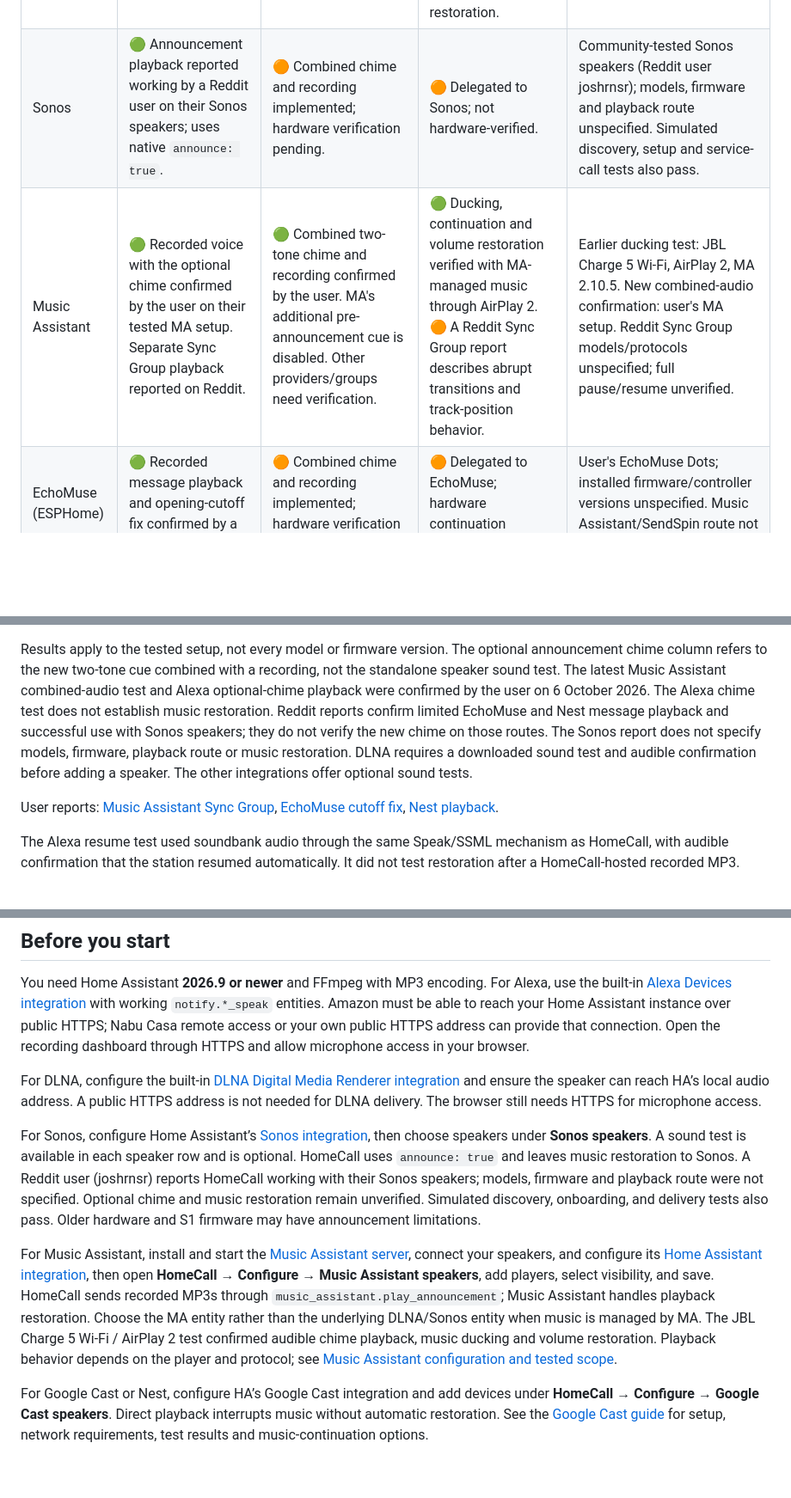
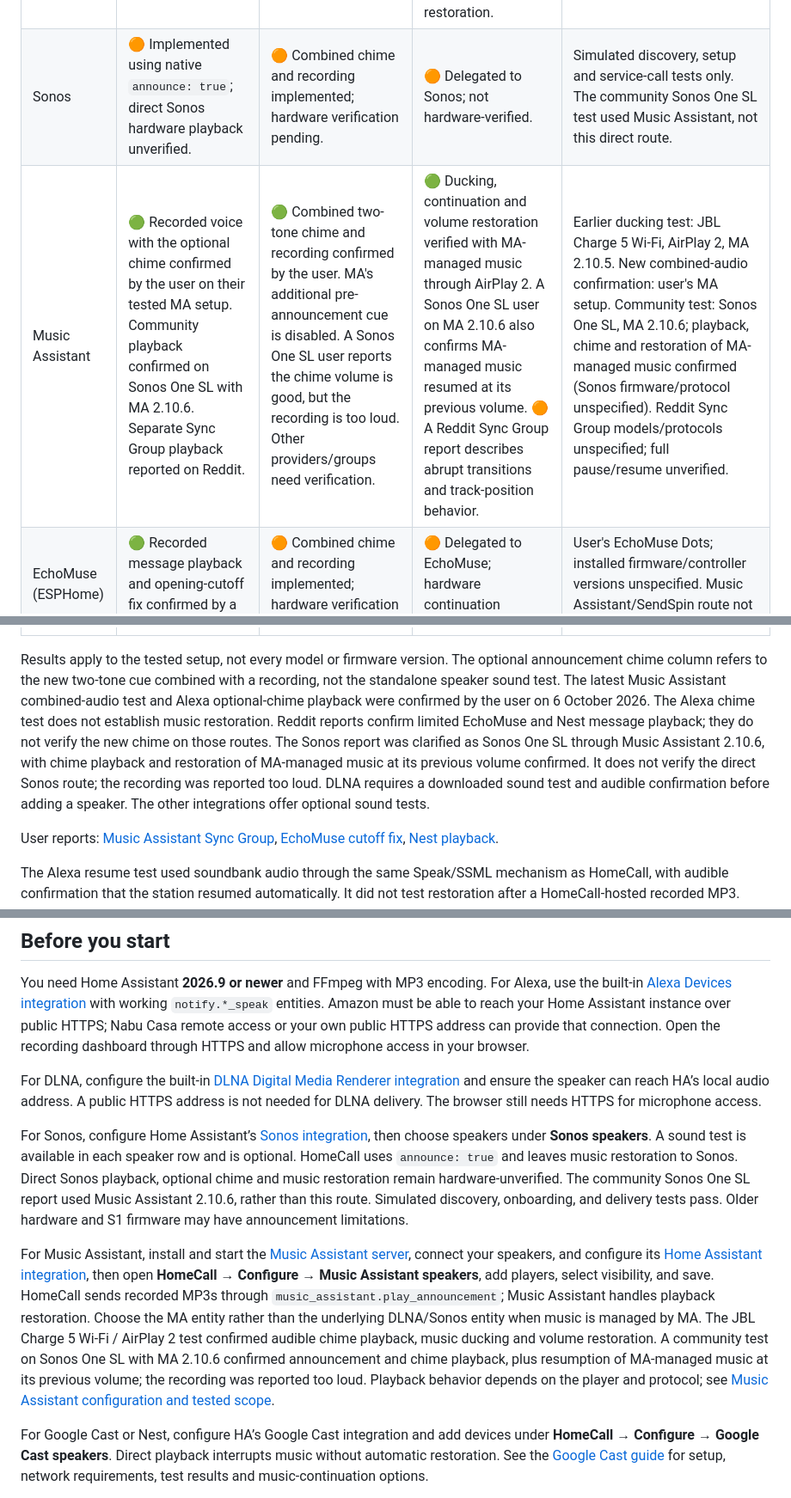
Before and after one commit to thomasgregg/homecall, a Markdown page: README.md, 3 parts joined by grey strips. Shown at 86% size. Drawn GitHub-style; blank space fills up the shorter version.

Commit message:
docs: clarify Sonos community test used Music Assistant

```diff
--- a/README.md
+++ b/README.md
@@ -82,17 +82,17 @@ Ideas and contributions for other speaker platforms are welcome. [Open an issue]
   </tr>
   <tr>
     <td valign="top">Sonos</td>
-    <td valign="top">🟢 Announcement playback reported working by a Reddit user on their Sonos speakers; uses native <code>announce: true</code>.</td>
+    <td valign="top">🟠 Implemented using native <code>announce: true</code>; direct Sonos hardware playback unverified.</td>
     <td valign="top">🟠 Combined chime and recording implemented; hardware verification pending.</td>
     <td valign="top">🟠 Delegated to Sonos; not hardware-verified.</td>
-    <td valign="top">Community-tested Sonos speakers (Reddit user joshrnsr); models, firmware and playback route unspecified. Simulated discovery, setup and service-call tests also pass.</td>
+    <td valign="top">Simulated discovery, setup and service-call tests only. The community Sonos One SL test used Music Assistant, not this direct route.</td>
   </tr>
   <tr>
     <td valign="top">Music Assistant</td>
-    <td valign="top">🟢 Recorded voice with the optional chime confirmed by the user on their tested MA setup. Separate Sync Group playback reported on Reddit.</td>
-    <td valign="top">🟢 Combined two-tone chime and recording confirmed by the user. MA's additional pre-announcement cue is disabled. Other providers/groups need verification.</td>
-    <td valign="top">🟢 Ducking, continuation and volume restoration verified with MA-managed music through AirPlay 2. 🟠 A Reddit Sync Group report describes abrupt transitions and track-position behavior.</td>
-    <td valign="top">Earlier ducking test: JBL Charge 5 Wi-Fi, AirPlay 2, MA 2.10.5. New combined-audio confirmation: user's MA setup. Reddit Sync Group models/protocols unspecified; full pause/resume unverified.</td>
+    <td valign="top">🟢 Recorded voice with the optional chime confirmed by the user on their tested MA setup. Community playback confirmed on Sonos One SL with MA 2.10.6. Separate Sync Group playback reported on Reddit.</td>
+    <td valign="top">🟢 Combined two-tone chime and recording confirmed by the user. MA's additional pre-announcement cue is disabled. A Sonos One SL user reports the chime volume is good, but the recording is too loud. Other providers/groups need verification.</td>
+    <td valign="top">🟢 Ducking, continuation and volume restoration verified with MA-managed music through AirPlay 2. A Sonos One SL user on MA 2.10.6 also confirms MA-managed music resumed at its previous volume. 🟠 A Reddit Sync Group report describes abrupt transitions and track-position behavior.</td>
+    <td valign="top">Earlier ducking test: JBL Charge 5 Wi-Fi, AirPlay 2, MA 2.10.5. New combined-audio confirmation: user's MA setup. Community test: Sonos One SL, MA 2.10.6; playback, chime and restoration of MA-managed music confirmed (Sonos firmware/protocol unspecified). Reddit Sync Group models/protocols unspecified; full pause/resume unverified.</td>
   </tr>
   <tr>
     <td valign="top">EchoMuse (ESPHome)</td>
@@ -110,7 +110,7 @@ Ideas and contributions for other speaker platforms are welcome. [Open an issue]
   </tr>
 </table>
 
-Results apply to the tested setup, not every model or firmware version. The optional announcement chime column refers to the new two-tone cue combined with a recording, not the standalone speaker sound test. The latest Music Assistant combined-audio test and Alexa optional-chime playback were confirmed by the user on 6 October 2026. The Alexa chime test does not establish music restoration. Reddit reports confirm limited EchoMuse and Nest message playback and successful use with Sonos speakers; they do not verify the new chime on those routes. The Sonos report does not specify models, firmware, playback route or music restoration. DLNA requires a downloaded sound test and audible confirmation before adding a speaker. The other integrations offer optional sound tests.
+Results apply to the tested setup, not every model or firmware version. The optional announcement chime column refers to the new two-tone cue combined with a recording, not the standalone speaker sound test. The latest Music Assistant combined-audio test and Alexa optional-chime playback were confirmed by the user on 6 October 2026. The Alexa chime test does not establish music restoration. Reddit reports confirm limited EchoMuse and Nest message playback; they do not verify the new chime on those routes. The Sonos report was clarified as Sonos One SL through Music Assistant 2.10.6, with chime playback and restoration of MA-managed music at its previous volume confirmed. It does not verify the direct Sonos route; the recording was reported too loud. DLNA requires a downloaded sound test and audible confirmation before adding a speaker. The other integrations offer optional sound tests.
 
 User reports: [Music Assistant Sync Group](https://www.reddit.com/r/homeassistant/comments/1wycu0s/comment/pe579qq/), [EchoMuse cutoff fix](https://www.reddit.com/r/homeassistant/comments/1wycu0s/comment/pe7g2wf/), [Nest playback](https://www.reddit.com/r/homeassistant/comments/1wycu0s/comment/pe3tau1/).
 
@@ -136,9 +136,9 @@ You need Home Assistant **2026.9 or newer** and FFmpeg with MP3 encoding. For Al
 
 For DLNA, configure the built-in [DLNA Digital Media Renderer integration](https://www.home-assistant.io/integrations/dlna_dmr/) and ensure the speaker can reach HA’s local audio address. A public HTTPS address is not needed for DLNA delivery. The browser still needs HTTPS for microphone access.
 
-For Sonos, configure Home Assistant’s [Sonos integration](https://www.home-assistant.io/integrations/sonos/), then choose speakers under **Sonos speakers**. A sound test is available in each speaker row and is optional. HomeCall uses `announce: true` and leaves music restoration to Sonos. A Reddit user (joshrnsr) reports HomeCall working with their Sonos speakers; models, firmware and playback route were not specified. Optional chime and music restoration remain unverified. Simulated discovery, onboarding, and delivery tests also pass. Older hardware and S1 firmware may have announcement limitations.
+For Sonos, configure Home Assistant’s [Sonos integration](https://www.home-assistant.io/integrations/sonos/), then choose speakers under **Sonos speakers**. A sound test is available in each speaker row and is optional. HomeCall uses `announce: true` and leaves music restoration to Sonos. Direct Sonos playback, optional chime and music restoration remain hardware-unverified. The community Sonos One SL report used Music Assistant 2.10.6, rather than this route. Simulated discovery, onboarding, and delivery tests pass. Older hardware and S1 firmware may have announcement limitations.
 
-For Music Assistant, install and start the [Music Assistant server](https://www.music-assistant.io/), connect your speakers, and configure its [Home Assistant integration](https://www.home-assistant.io/integrations/music_assistant/), then open **HomeCall → Configure → Music Assistant speakers**, add players, select visibility, and save. HomeCall sends recorded MP3s through `music_assistant.play_announcement`; Music Assistant handles playback restoration. Choose the MA entity rather than the underlying DLNA/Sonos entity when music is managed by MA. The JBL Charge 5 Wi-Fi / AirPlay 2 test confirmed audible chime playback, music ducking and volume restoration. Playback behavior depends on the player and protocol; see [Music Assistant configuration and tested scope](docs/configuration.md#music-assistant-announcements).
+For Music Assistant, install and start the [Music Assistant server](https://www.music-assistant.io/), connect your speakers, and configure its [Home Assistant integration](https://www.home-assistant.io/integrations/music_assistant/), then open **HomeCall → Configure → Music Assistant speakers**, add players, select visibility, and save. HomeCall sends recorded MP3s through `music_assistant.play_announcement`; Music Assistant handles playback restoration. Choose the MA entity rather than the underlying DLNA/Sonos entity when music is managed by MA. The JBL Charge 5 Wi-Fi / AirPlay 2 test confirmed audible chime playback, music ducking and volume restoration. A community test on Sonos One SL with MA 2.10.6 confirmed announcement and chime playback, plus resumption of MA-managed music at its previous volume; the recording was reported too loud. Playback behavior depends on the player and protocol; see [Music Assistant configuration and tested scope](docs/configuration.md#music-assistant-announcements).
 
 For Google Cast or Nest, configure HA’s Google Cast integration and add devices under **HomeCall → Configure → Google Cast speakers**. Direct playback interrupts music without automatic restoration. See the [Google Cast guide](docs/google-cast.md) for setup, network requirements, test results and music-continuation options.
 
```
Also changed, not shown: other parts of README.md (+1 -1 lines).
